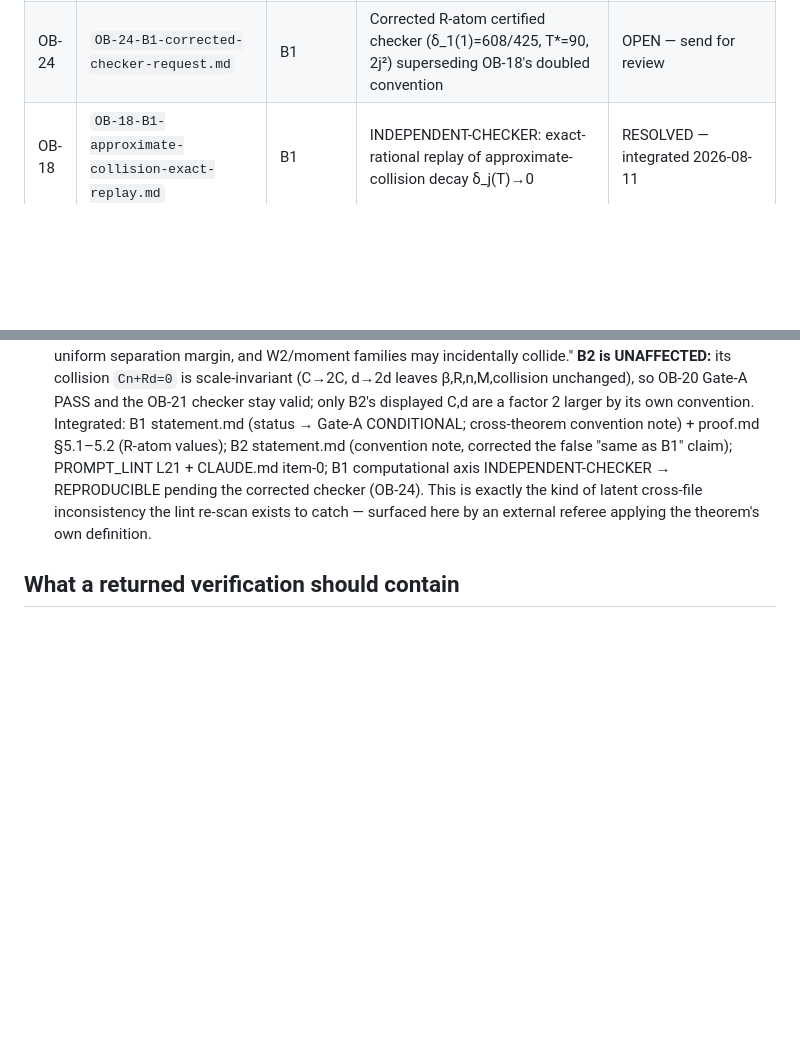
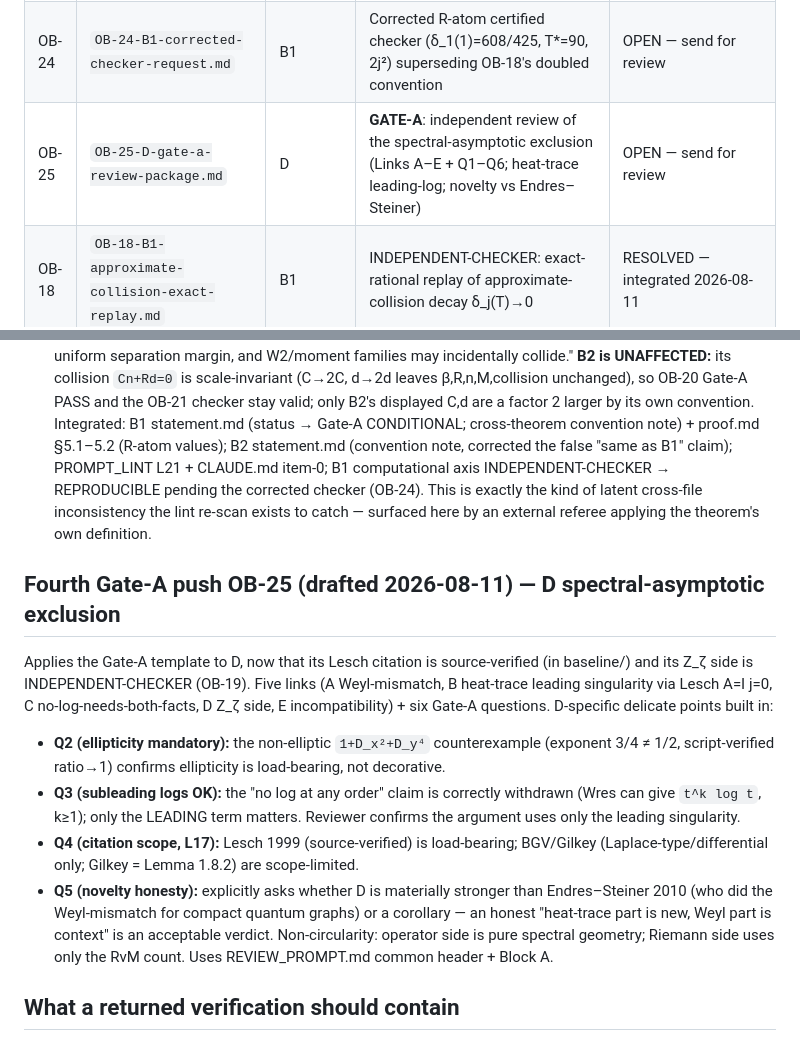
Before and after one commit to telleroutlook/rh-obstruction-theory, a Markdown page: outsource/README.md, 2 parts joined by grey strips. Drawn GitHub-style; blank space fills up the shorter version.

```diff
--- a/outsource/README.md
+++ b/outsource/README.md
@@ -39,6 +39,7 @@ problem.
 | OB-22 | `OB-22-G-gate-a-review-package.md` | G | **GATE-A**: independent review of the diagonal G-info obstruction (Links A–E + Q1–Q5; G-hard explicitly OUT of scope) | RESOLVED — GATE-A CONDITIONAL, 7 mods integrated 2026-08-11 |
 | OB-23 | `OB-23-B1-gate-a-review-package.md` | B1 | **GATE-A**: independent review of the finite-inequality non-discrimination (Links A–D + Q1–Q5; "no uniform margin", not exact collision) | RESOLVED — GATE-A CONDITIONAL, Σ′ convention + anchors corrected 2026-08-11 |
 | OB-24 | `OB-24-B1-corrected-checker-request.md` | B1 | Corrected R-atom certified checker (δ_1(1)=608/425, T*=90, 2j²) superseding OB-18's doubled convention | OPEN — send for review |
+| OB-25 | `OB-25-D-gate-a-review-package.md` | D | **GATE-A**: independent review of the spectral-asymptotic exclusion (Links A–E + Q1–Q6; heat-trace leading-log; novelty vs Endres–Steiner) | OPEN — send for review |
 | OB-18 | `OB-18-B1-approximate-collision-exact-replay.md` | B1 | INDEPENDENT-CHECKER: exact-rational replay of approximate-collision decay δ_j(T)→0 | RESOLVED — integrated 2026-08-11 |
 | OB-19 | `OB-19-D-zeta-heat-trace-leading-coefficient-replay.md` | D | INDEPENDENT-CHECKER: replay of Z_ζ leading singularity coefficient 1/2π (Laplace identities) | RESOLVED — integrated 2026-08-11 |
 
@@ -360,6 +361,26 @@ delicate point built into the package:
   the kind of latent cross-file inconsistency the lint re-scan exists to catch — surfaced
   here by an external referee applying the theorem's own definition.
 
+## Fourth Gate-A push OB-25 (drafted 2026-08-11) — D spectral-asymptotic exclusion
+
+Applies the Gate-A template to D, now that its Lesch citation is source-verified (in
+baseline/) and its Z_ζ side is INDEPENDENT-CHECKER (OB-19). Five links (A Weyl-mismatch,
+B heat-trace leading singularity via Lesch A=I j=0, C no-log-needs-both-facts, D Z_ζ side,
+E incompatibility) + six Gate-A questions. D-specific delicate points built in:
+- **Q2 (ellipticity mandatory):** the non-elliptic `1+D_x²+D_y⁴` counterexample (exponent
+  3/4 ≠ 1/2, script-verified ratio→1) confirms ellipticity is load-bearing, not decorative.
+- **Q3 (subleading logs OK):** the "no log at any order" claim is correctly withdrawn (Wres
+  can give `t^k log t`, k≥1); only the LEADING term matters. Reviewer confirms the argument
+  uses only the leading singularity.
+- **Q4 (citation scope, L17):** Lesch 1999 (source-verified) is load-bearing; BGV/Gilkey
+  (Laplace-type/differential only; Gilkey = Lemma 1.8.2) are scope-limited.
+- **Q5 (novelty honesty):** explicitly asks whether D is materially stronger than
+  Endres–Steiner 2010 (who did the Weyl-mismatch for compact quantum graphs) or a
+  corollary — an honest "heat-trace part is new, Weyl part is context" is an acceptable
+  verdict.
+Non-circularity: operator side is pure spectral geometry; Riemann side uses only the RvM
+count. Uses REVIEW_PROMPT.md common header + Block A.
+
 ## What a returned verification should contain
 
 - Statement: CONFIRMED, PARTIAL, or REFUTED for each numbered step.
```
Also changed, not shown: outsource/OB-25-D-gate-a-review-package.md (added, +165 -0 lines).
